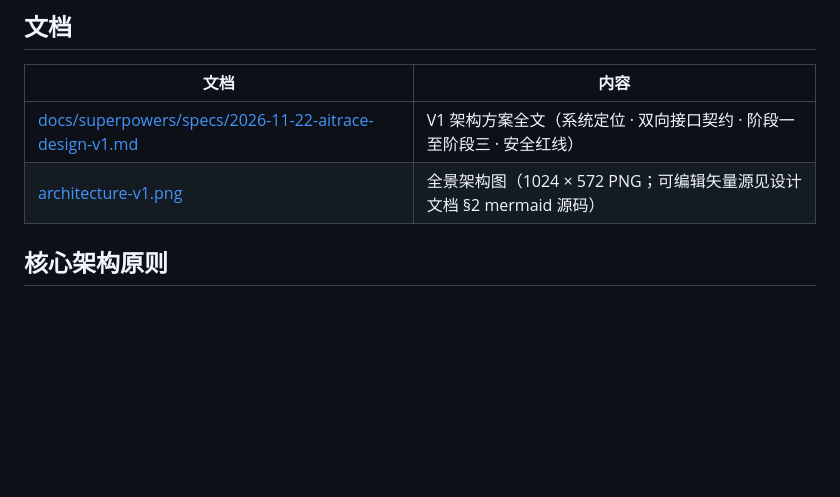
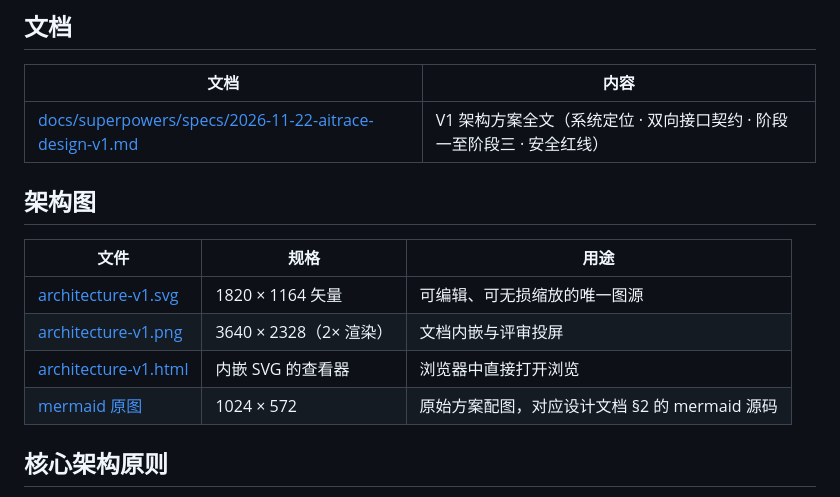
Before and after one commit to jarvs1024/AITrace, a Markdown page: README.md, the part around the change. Drawn GitHub-style; blank space fills up the shorter version.

```diff
--- a/README.md
+++ b/README.md
@@ -11,7 +11,15 @@ AITrace 与现有自动化测试平台 **aitest** 形成协同矩阵：aitest
 | 文档 | 内容 |
 |---|---|
 | [docs/superpowers/specs/2026-11-22-aitrace-design-v1.md](docs/superpowers/specs/2026-11-22-aitrace-design-v1.md) | V1 架构方案全文（系统定位 · 双向接口契约 · 阶段一至阶段三 · 安全红线） |
-| [architecture-v1.png](architecture-v1.png) | 全景架构图（1024 × 572 PNG；可编辑矢量源见设计文档 §2 mermaid 源码） |
+
+## 架构图
+
+| 文件 | 规格 | 用途 |
+|---|---|---|
+| [architecture-v1.svg](architecture-v1.svg) | 1820 × 1164 矢量 | 可编辑、可无损缩放的唯一图源 |
+| [architecture-v1.png](architecture-v1.png) | 3640 × 2328（2× 渲染） | 文档内嵌与评审投屏 |
+| [architecture-v1.html](architecture-v1.html) | 内嵌 SVG 的查看器 | 浏览器中直接打开浏览 |
+| [mermaid 原图](docs/superpowers/specs/2026-11-22-aitrace-design-v1-mermaid.png) | 1024 × 572 | 原始方案配图，对应设计文档 §2 的 mermaid 源码 |
 
 ## 核心架构原则
 
```
Also changed, not shown: docs/superpowers/specs/2026-11-22-aitrace-design-v1-mermaid.png (added), 4 other files.
